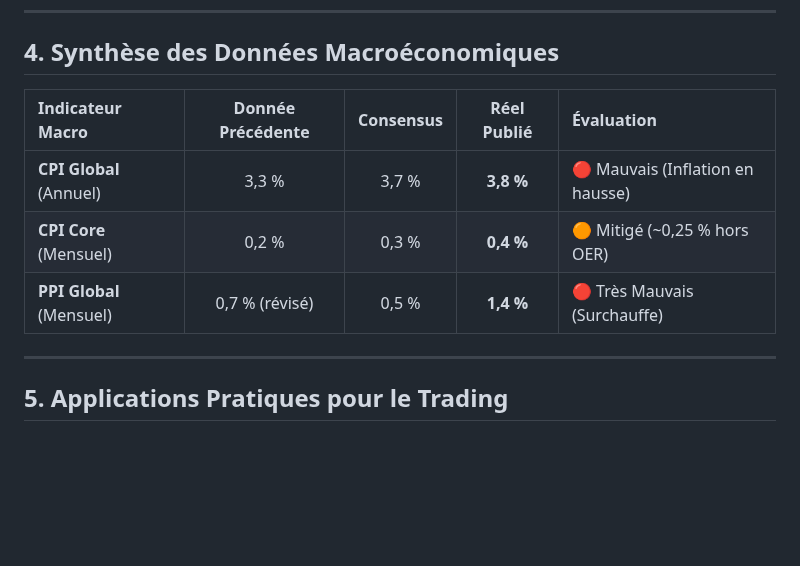
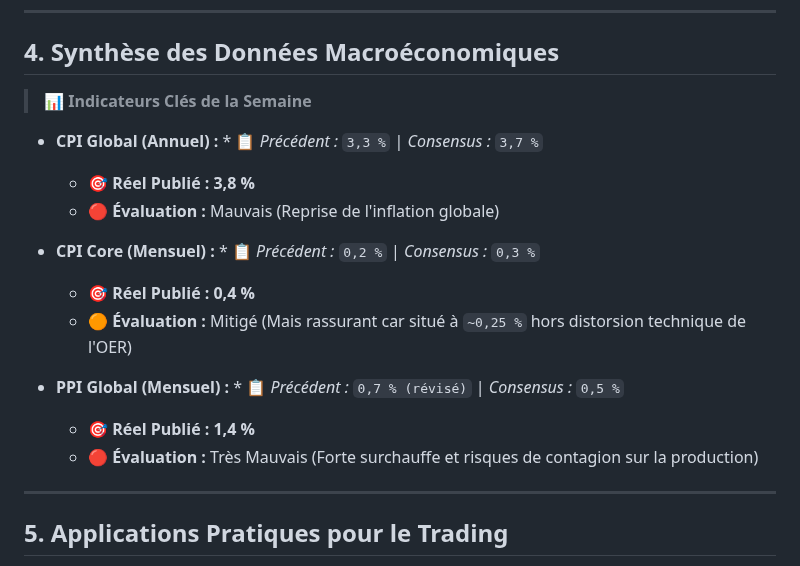
Before and after one commit to macairehugo01-glitch/hugz-terminal, a Markdown page: articles/2026-05-11-analyse-cpi-ppi.md, the part around the change. GitHub-like rendering; blank space fills up the shorter version.

```diff
--- a/articles/2026-05-11-analyse-cpi-ppi.md
+++ b/articles/2026-05-11-analyse-cpi-ppi.md
@@ -75,11 +75,19 @@ Ce qui préoccupe le plus les marchés dans ce rapport PPI, c'est la répartitio
 
 ## 4. Synthèse des Données Macroéconomiques
 
-| Indicateur Macro | Donnée Précédente | Consensus | Réel Publié | Évaluation |
-| :--- | :---: | :---: | :---: | :--- |
-| **CPI Global** (Annuel) | 3,3 % | 3,7 % | **3,8 %** | 🔴 Mauvais (Inflation en hausse) |
-| **CPI Core** (Mensuel) | 0,2 % | 0,3 % | **0,4 %** | 🟠 Mitigé (~0,25 % hors OER) |
-| **PPI Global** (Mensuel) | 0,7 % (révisé) | 0,5 % | **1,4 %** | 🔴 Très Mauvais (Surchauffe) |
+> 📊 **Indicateurs Clés de la Semaine**
+
+* **CPI Global (Annuel) :** * 📋 *Précédent :* `3,3 %` | *Consensus :* `3,7 %`
+  * 🎯 **Réel Publié : 3,8 %**
+  * 🔴 **Évaluation :** Mauvais (Reprise de l'inflation globale)
+
+* **CPI Core (Mensuel) :** * 📋 *Précédent :* `0,2 %` | *Consensus :* `0,3 %`
+  * 🎯 **Réel Publié : 0,4 %**
+  * 🟠 **Évaluation :** Mitigé (Mais rassurant car situé à `~0,25 %` hors distorsion technique de l'OER)
+
+* **PPI Global (Mensuel) :** * 📋 *Précédent :* `0,7 % (révisé)` | *Consensus :* `0,5 %`
+  * 🎯 **Réel Publié : 1,4 %**
+  * 🔴 **Évaluation :** Très Mauvais (Forte surchauffe et risques de contagion sur la production)
 
 ---
 
```
